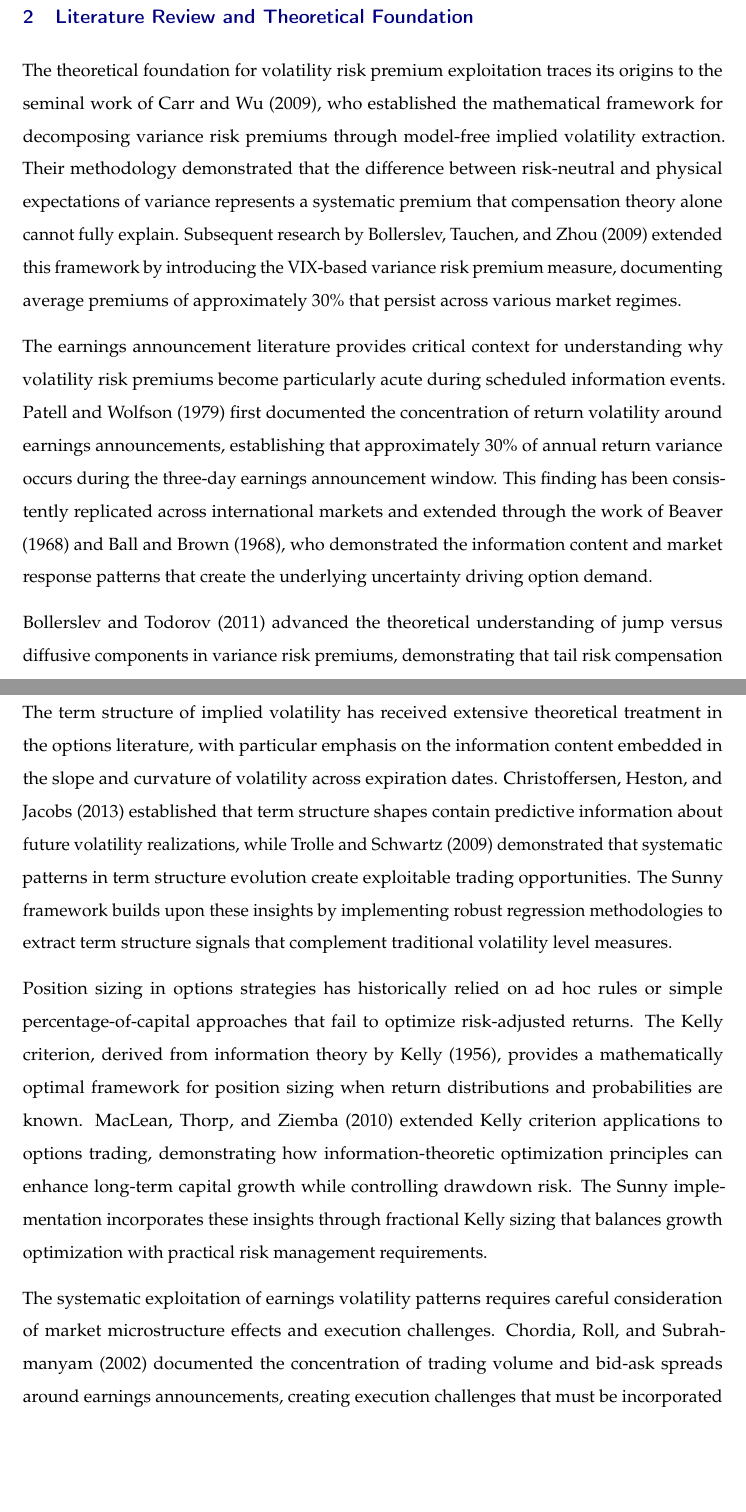
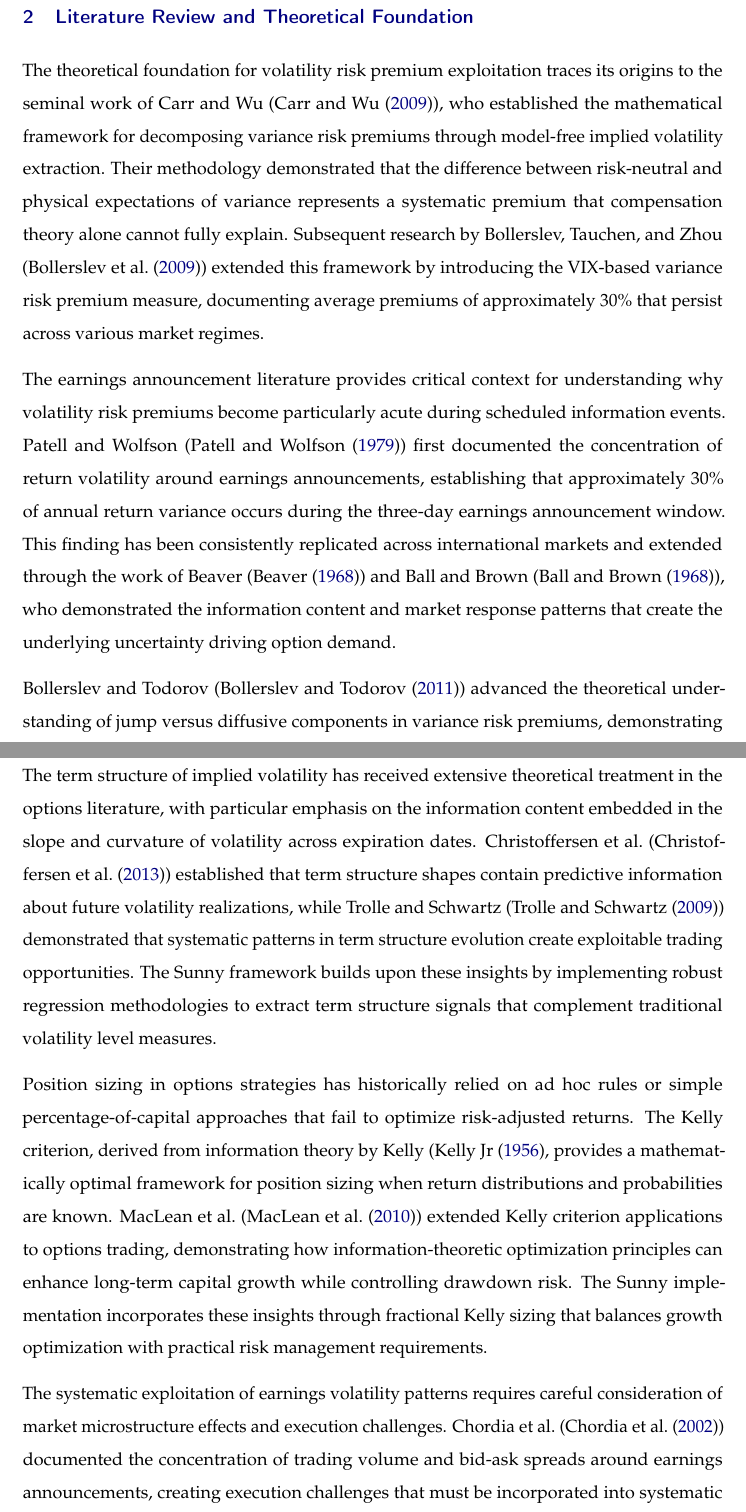
Before and after one commit to averagestudentdontfail/Sunny, a LaTeX paper (docs/Sunny.tex): two parts of pages 3 and 4 of 48 before the commit and two parts of pages 3 and 4 of 49 after it, joined at a grey line, cut so that both start at the same text, the shorter picture padded with empty space. Compiled offline with pdfLaTeX.

Commit message:
added in-text referencing.

```diff
--- a/docs/Sunny.tex
+++ b/docs/Sunny.tex
@@ -348,28 +348,29 @@ from market timing or directional bias.
 Foundation}\label{literature-review-and-theoretical-foundation}
 
 The theoretical foundation for volatility risk premium exploitation
-traces its origins to the seminal work of Carr and Wu (2009), who
-established the mathematical framework for decomposing variance risk
-premiums through model-free implied volatility extraction. Their
-methodology demonstrated that the difference between risk-neutral and
-physical expectations of variance represents a systematic premium that
-compensation theory alone cannot fully explain. Subsequent research by
-Bollerslev, Tauchen, and Zhou (2009) extended this framework by
-introducing the VIX-based variance risk premium measure, documenting
-average premiums of approximately 30\% that persist across various
-market regimes.
+traces its origins to the seminal work of Carr and Wu
+(\textcite{carr2009}), who established the mathematical framework for
+decomposing variance risk premiums through model-free implied volatility
+extraction. Their methodology demonstrated that the difference between
+risk-neutral and physical expectations of variance represents a
+systematic premium that compensation theory alone cannot fully explain.
+Subsequent research by Bollerslev, Tauchen, and Zhou
+(\textcite{bollerslev2009}) extended this framework by introducing the
+VIX-based variance risk premium measure, documenting average premiums of
+approximately 30\% that persist across various market regimes.
 
 The earnings announcement literature provides critical context for
 understanding why volatility risk premiums become particularly acute
-during scheduled information events. Patell and Wolfson (1979) first
-documented the concentration of return volatility around earnings
-announcements, establishing that approximately 30\% of annual return
-variance occurs during the three-day earnings announcement window. This
-finding has been consistently replicated across international markets
-and extended through the work of Beaver (1968) and Ball and Brown
-(1968), who demonstrated the information content and market response
-patterns that create the underlying uncertainty driving option demand.
-
-Bollerslev and Todorov (2011) advanced the theoretical understanding of
-jump versus diffusive components in variance risk premiums,
-demonstrating that tail risk compensation constitutes a significant
+during scheduled information events. Patell and Wolfson
+(\textcite{patell1979}) first documented the concentration of return
+volatility around earnings announcements, establishing that
+approximately 30\% of annual return variance occurs during the three-day
+earnings announcement window. This finding has been consistently
+replicated across international markets and extended through the work of
+Beaver (\textcite{beaver1968}) and Ball and Brown (\textcite{ball1968}),
+who demonstrated the information content and market response patterns
+that create the underlying uncertainty driving option demand.
+
+Bollerslev and Todorov (\textcite{bollerslev2011}) advanced the
+theoretical understanding of jump versus diffusive components in
+variance risk premiums, demonstrating that tail risk compensation
@@ -395,30 +397,31 @@ systematic trading applications.
 The term structure of implied volatility has received extensive
 theoretical treatment in the options literature, with particular
 emphasis on the information content embedded in the slope and curvature
-of volatility across expiration dates. Christoffersen, Heston, and
-Jacobs (2013) established that term structure shapes contain predictive
-information about future volatility realizations, while Trolle and
-Schwartz (2009) demonstrated that systematic patterns in term structure
-evolution create exploitable trading opportunities. The Sunny framework
-builds upon these insights by implementing robust regression
-methodologies to extract term structure signals that complement
-traditional volatility level measures.
+of volatility across expiration dates. Christoffersen et
+al.~(\textcite{christoffersen2013}) established that term structure
+shapes contain predictive information about future volatility
+realizations, while Trolle and Schwartz (\textcite{trolle2009})
+demonstrated that systematic patterns in term structure evolution create
+exploitable trading opportunities. The Sunny framework builds upon these
+insights by implementing robust regression methodologies to extract term
+structure signals that complement traditional volatility level measures.
 
 Position sizing in options strategies has historically relied on ad hoc
 rules or simple percentage-of-capital approaches that fail to optimize
 risk-adjusted returns. The Kelly criterion, derived from information
-theory by Kelly (1956), provides a mathematically optimal framework for
-position sizing when return distributions and probabilities are known.
-MacLean, Thorp, and Ziemba (2010) extended Kelly criterion applications
-to options trading, demonstrating how information-theoretic optimization
-principles can enhance long-term capital growth while controlling
-drawdown risk. The Sunny implementation incorporates these insights
-through fractional Kelly sizing that balances growth optimization with
-practical risk management requirements.
+theory by Kelly (\textcite{kelly1956}, provides a mathematically optimal
+framework for position sizing when return distributions and
+probabilities are known. MacLean et al.~(\textcite{maclean2010})
+extended Kelly criterion applications to options trading, demonstrating
+how information-theoretic optimization principles can enhance long-term
+capital growth while controlling drawdown risk. The Sunny implementation
+incorporates these insights through fractional Kelly sizing that
+balances growth optimization with practical risk management
+requirements.
 
 The systematic exploitation of earnings volatility patterns requires
 careful consideration of market microstructure effects and execution
-challenges. Chordia, Roll, and Subrahmanyam (2002) documented the
+challenges. Chordia et al.~(\textcite{chordia2002}) documented the
 concentration of trading volume and bid-ask spreads around earnings
 announcements, creating execution challenges that must be incorporated
 into systematic trading frameworks. The Sunny algorithm addresses these
```
Also changed, not shown: docs/Sunny.pdf, docs/Sunny.tex (21 more changed lines), 2 other files.
